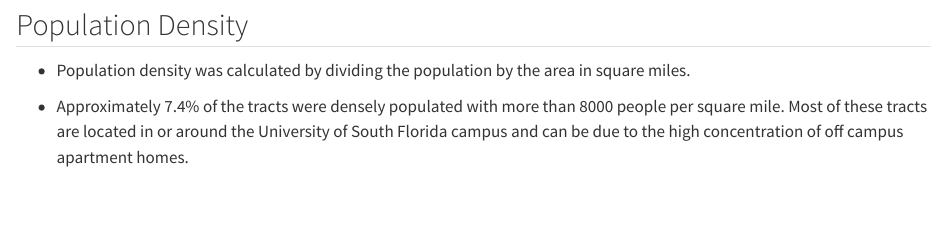
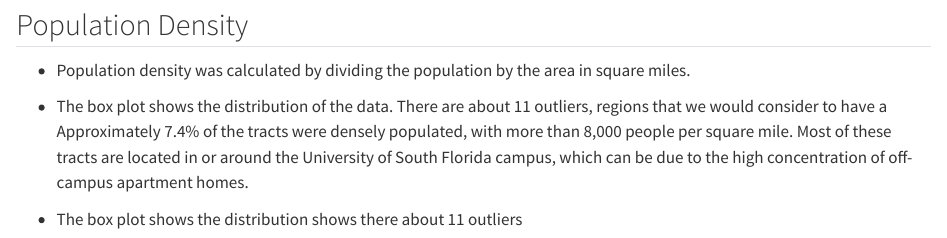
Before and after one commit to deniecew/iteam, a Quarto document (code/i-team Data Exercise.qmd): the page in a window 1100 px wide, from 810 px down. Rendered offline with R 4.5, knitr and Pandoc in place of Quarto, with nearby package versions; some code elsewhere in the file could not run offline; column names are cleaned by a stand-in for the janitor package.

Commit message:
Add files via upload
Changed wording and will now go back to work...

````diff
--- a/code/i-team Data Exercise.qmd
+++ b/code/i-team Data Exercise.qmd
@@ -66,7 +66,9 @@ outliers_population <- hbcounty_summary %>%
 
 -   Population density was calculated by dividing the population by the area in square miles.
 
--   Approximately 7.4% of the tracts were densely populated with more than 8000 people per square mile. Most of these tracts are located in or around the University of South Florida campus and can be due to the high concentration of off campus apartment homes.
+-   The box plot shows the distribution of the data. There are about 11 outliers, regions that we would consider to have a Approximately 7.4% of the tracts were densely populated, with more than 8,000 people per square mile. Most of these tracts are located in or around the University of South Florida campus, which can be due to the high concentration of off-campus apartment homes.
+
+-   The box plot shows the distribution shows there about 11 outliers
 
 ```{r}
 #| echo: false
````
